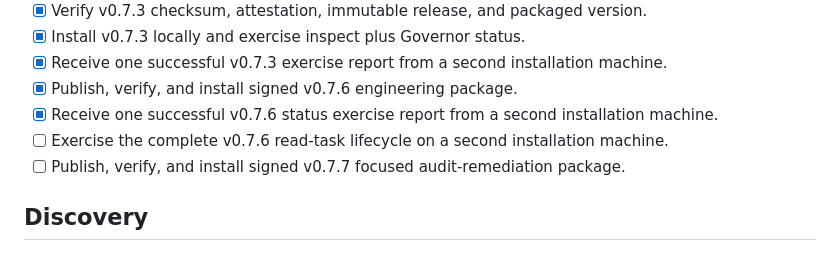
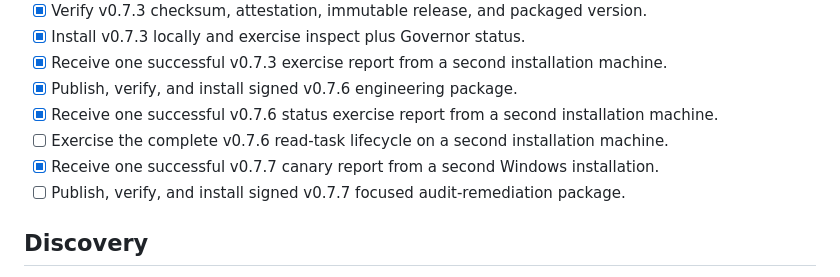
Before and after one commit to FaxanFM/chronos, a Markdown page: docs/LAUNCH-CHECKLIST.md, the part around the change. Drawn GitHub-style.

```diff
--- a/docs/LAUNCH-CHECKLIST.md
+++ b/docs/LAUNCH-CHECKLIST.md
@@ -37,6 +37,7 @@
 - [x] Publish, verify, and install signed v0.7.6 engineering package.
 - [x] Receive one successful v0.7.6 status exercise report from a second installation machine.
 - [ ] Exercise the complete v0.7.6 read-task lifecycle on a second installation machine.
+- [x] Receive one successful v0.7.7 canary report from a second Windows installation.
 - [ ] Publish, verify, and install signed v0.7.7 focused audit-remediation package.
 
 ## Discovery
```
Also changed, not shown: docs/FIELD-REPORTS.md (+14 -0 lines).
